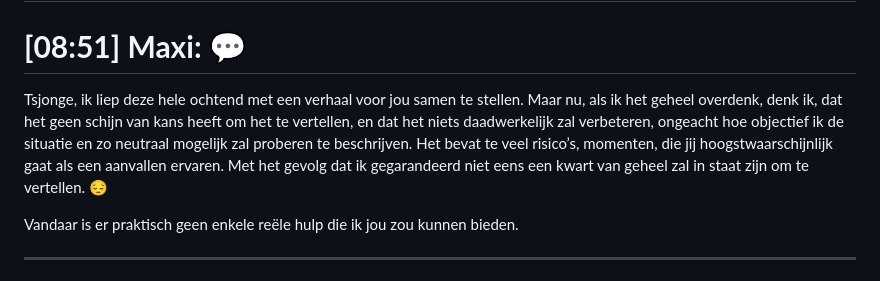
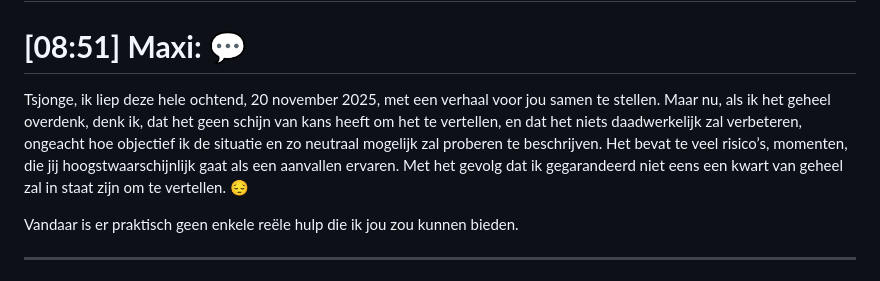
Before and after one commit to SimBeSim/klussenmetliefde, a Markdown page: levensverhaal_van_Isadora.md, the part around the change. Rendered like a GitHub page.

Commit message:
Add date to the beginning of the narrative

```diff
--- a/levensverhaal_van_Isadora.md
+++ b/levensverhaal_van_Isadora.md
@@ -4,7 +4,7 @@
 
 # **\[08:51\] Maxi: 💬**
 
-Tsjonge, ik liep deze hele ochtend met een verhaal voor jou samen te stellen. Maar nu, als ik het geheel overdenk, denk ik, dat het geen schijn van kans heeft om het te vertellen, en dat het niets daadwerkelijk zal verbeteren, ongeacht hoe objectief ik de situatie en zo neutraal mogelijk zal proberen te beschrijven. Het bevat te veel risico’s, momenten, die jij hoogstwaarschijnlijk gaat als een aanvallen ervaren. Met het gevolg dat ik gegarandeerd niet eens een kwart van geheel zal in staat zijn om te vertellen. 😔
+Tsjonge, ik liep deze hele ochtend, 20 november 2025, met een verhaal voor jou samen te stellen. Maar nu, als ik het geheel overdenk, denk ik, dat het geen schijn van kans heeft om het te vertellen, en dat het niets daadwerkelijk zal verbeteren, ongeacht hoe objectief ik de situatie en zo neutraal mogelijk zal proberen te beschrijven. Het bevat te veel risico’s, momenten, die jij hoogstwaarschijnlijk gaat als een aanvallen ervaren. Met het gevolg dat ik gegarandeerd niet eens een kwart van geheel zal in staat zijn om te vertellen. 😔
 
 Vandaar is er praktisch geen enkele reële hulp die ik jou zou kunnen bieden.
 
```
